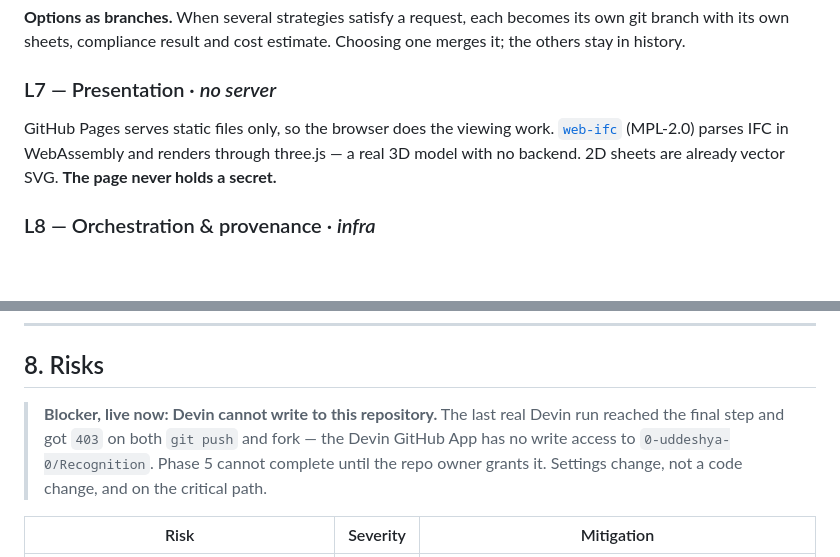
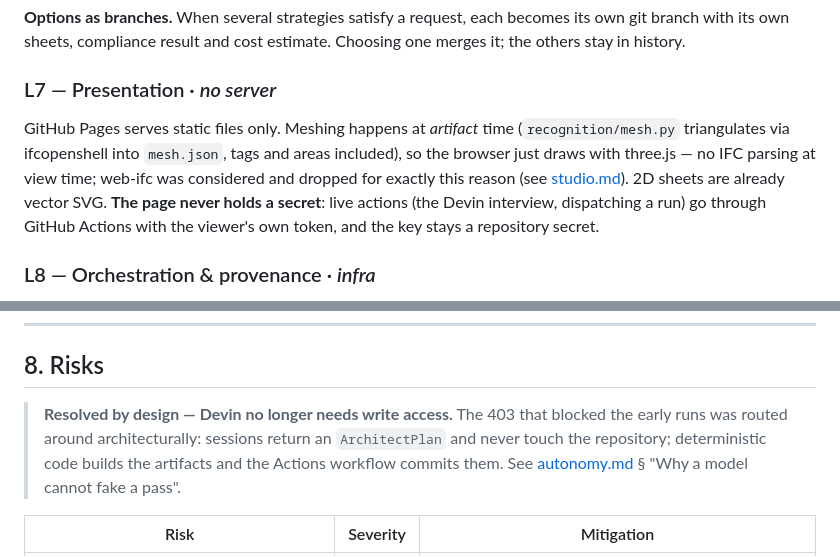
Before and after one commit to 0-uddeshya-0/Recognition, a Markdown page: docs/architecture/README.md, 2 parts joined by grey strips. Drawn GitHub-style; blank space fills up the shorter version.

```diff
--- a/docs/architecture/README.md
+++ b/docs/architecture/README.md
@@ -152,10 +152,14 @@ the others stay in history.
 
 ### L7 — Presentation · *no server*
 
-GitHub Pages serves static files only, so the browser does the viewing work.
-[`web-ifc`](https://github.com/ThatOpen/engine_web-ifc) (MPL-2.0) parses IFC in WebAssembly
-and renders through three.js — a real 3D model with no backend. 2D sheets are already
-vector SVG. **The page never holds a secret.**
+GitHub Pages serves static files only. Meshing happens at *artifact* time
+(`recognition/mesh.py` triangulates via ifcopenshell into `mesh.json`, tags and
+areas included), so the browser just draws with three.js — no IFC parsing at
+view time; web-ifc was considered and dropped for exactly this reason (see
+[studio.md](studio.md)). 2D sheets are already vector SVG. **The page never
+holds a secret**: live actions (the Devin interview, dispatching a run) go
+through GitHub Actions with the viewer's own token, and the key stays a
+repository secret.
 
 ### L8 — Orchestration & provenance · *infra*
 
@@ -300,10 +304,10 @@ in the drawing.
 
 ## 8. Risks
 
-> **Blocker, live now: Devin cannot write to this repository.** The last real Devin run
-> reached the final step and got `403` on both `git push` and fork — the Devin GitHub App
-> has no write access to `0-uddeshya-0/Recognition`. Phase 5 cannot complete until the repo
-> owner grants it. Settings change, not a code change, and on the critical path.
+> **Resolved by design — Devin no longer needs write access.** The 403 that blocked the
+> early runs was routed around architecturally: sessions return an `ArchitectPlan` and never
+> touch the repository; deterministic code builds the artifacts and the Actions workflow
+> commits them. See [autonomy.md](autonomy.md) § "Why a model cannot fake a pass".
 
 | Risk | Severity | Mitigation |
 |---|---|---|
```
Also changed, not shown: README.md (+13 -2 lines), docs/architecture/studio.md (+35 -8 lines).
